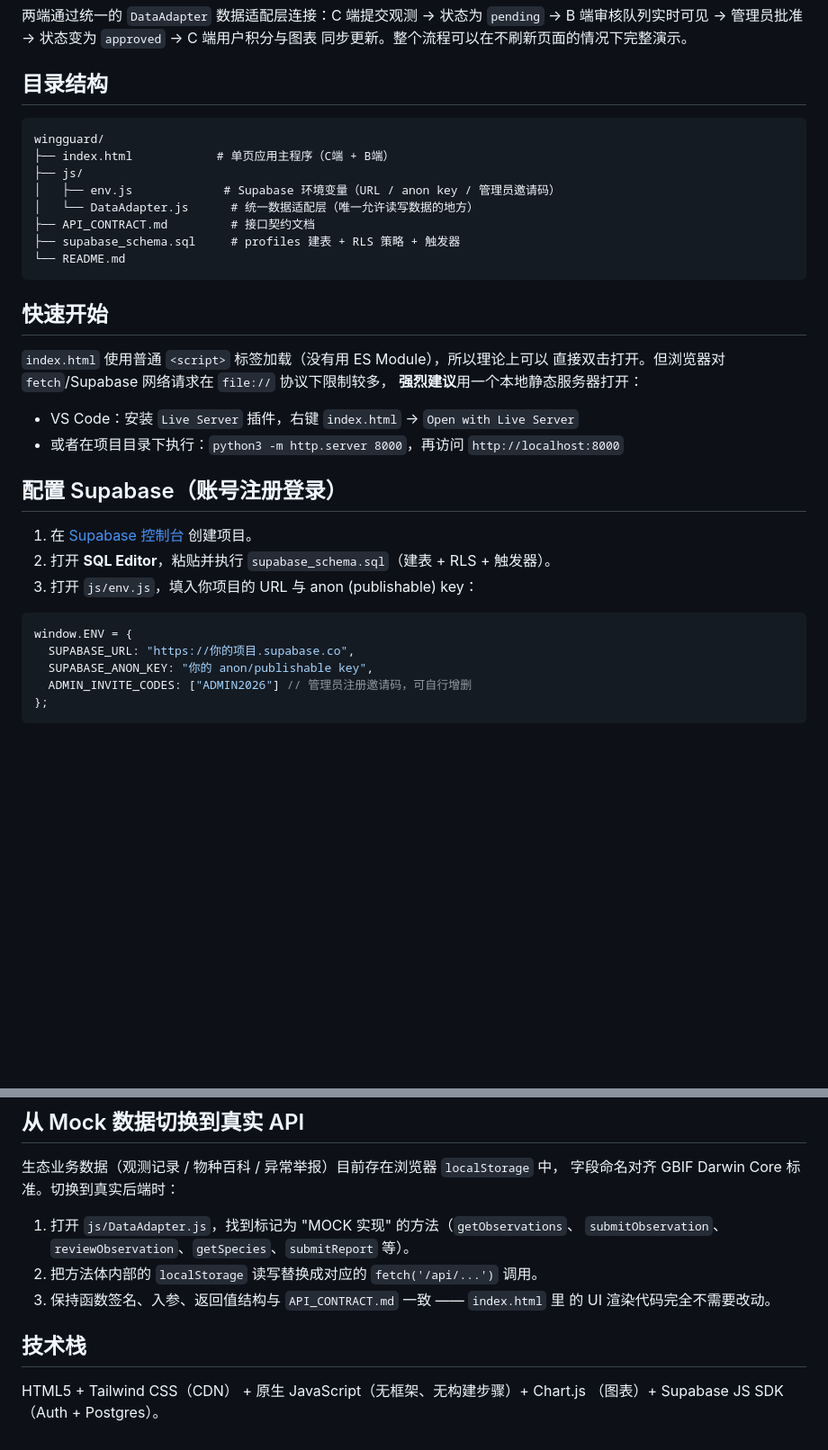
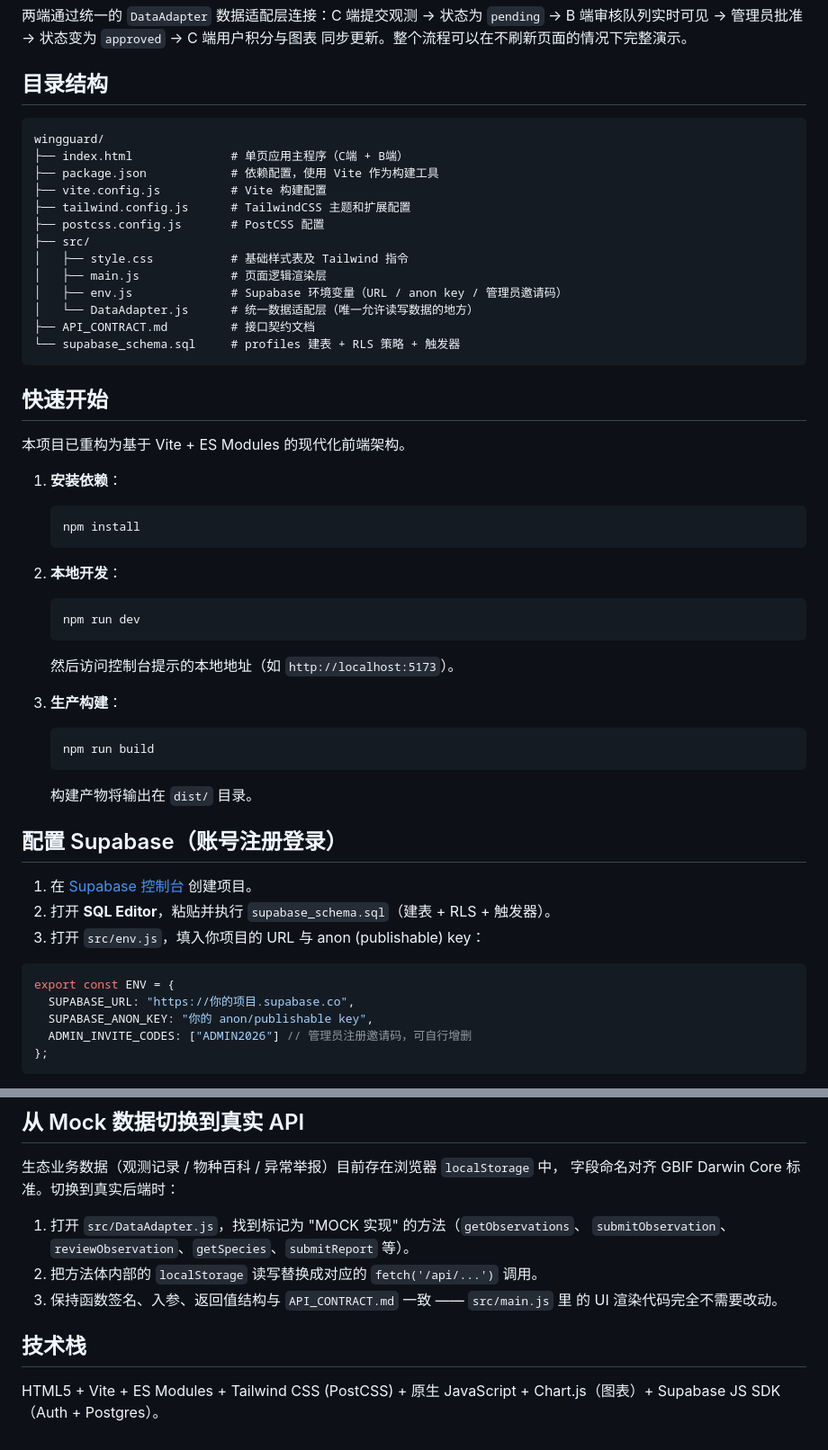
Before and after one commit to benjaminH0527/WingGuard-, a Markdown page: README.md, 2 parts joined by grey strips. Shown at 90% size. GitHub-like rendering; blank space fills up the shorter version.

Commit message:
docs: update README for Vite architecture and new branding

````diff
--- a/README.md
+++ b/README.md
@@ -11,34 +11,51 @@ B 端审核队列实时可见 → 管理员批准 → 状态变为 `approved`
 
 ## 目录结构
 
-```
+```text
 wingguard/
-├── index.html            # 单页应用主程序（C端 + B端）
-├── js/
-│   ├── env.js             # Supabase 环境变量（URL / anon key / 管理员邀请码）
+├── index.html              # 单页应用主程序（C端 + B端）
+├── package.json            # 依赖配置，使用 Vite 作为构建工具
+├── vite.config.js          # Vite 构建配置
+├── tailwind.config.js      # TailwindCSS 主题和扩展配置
+├── postcss.config.js       # PostCSS 配置
+├── src/
+│   ├── style.css           # 基础样式表及 Tailwind 指令
+│   ├── main.js             # 页面逻辑渲染层
+│   ├── env.js              # Supabase 环境变量（URL / anon key / 管理员邀请码）
 │   └── DataAdapter.js      # 统一数据适配层（唯一允许读写数据的地方）
 ├── API_CONTRACT.md         # 接口契约文档
-├── supabase_schema.sql     # profiles 建表 + RLS 策略 + 触发器
-└── README.md
+└── supabase_schema.sql     # profiles 建表 + RLS 策略 + 触发器
 ```
 
 ## 快速开始
 
-`index.html` 使用普通 `<script>` 标签加载（没有用 ES Module），所以理论上可以
-直接双击打开。但浏览器对 `fetch`/Supabase 网络请求在 `file://` 协议下限制较多，
-**强烈建议**用一个本地静态服务器打开：
+本项目已重构为基于 Vite + ES Modules 的现代化前端架构。
 
-- VS Code：安装 `Live Server` 插件，右键 `index.html` → `Open with Live Server`
-- 或者在项目目录下执行：`python3 -m http.server 8000`，再访问 `http://localhost:8000`
+1. **安装依赖**：
+   ```bash
+   npm install
+   ```
+
+2. **本地开发**：
+   ```bash
+   npm run dev
+   ```
+   然后访问控制台提示的本地地址（如 `http://localhost:5173`）。
+
+3. **生产构建**：
+   ```bash
+   npm run build
+   ```
+   构建产物将输出在 `dist/` 目录。
 
 ## 配置 Supabase（账号注册登录）
 
 1. 在 [Supabase 控制台](https://supabase.com) 创建项目。
 2. 打开 **SQL Editor**，粘贴并执行 `supabase_schema.sql`（建表 + RLS + 触发器）。
-3. 打开 `js/env.js`，填入你项目的 URL 与 anon (publishable) key：
+3. 打开 `src/env.js`，填入你项目的 URL 与 anon (publishable) key：
 
-```js
-window.ENV = {
+```javascript
+export const ENV = {
   SUPABASE_URL: "https://你的项目.supabase.co",
   SUPABASE_ANON_KEY: "你的 anon/publishable key",
   ADMIN_INVITE_CODES: ["ADMIN2026"] // 管理员注册邀请码，可自行增删
@@ -67,13 +84,12 @@ window.ENV = {
 生态业务数据（观测记录 / 物种百科 / 异常举报）目前存在浏览器 `localStorage` 中，
 字段命名对齐 GBIF Darwin Core 标准。切换到真实后端时：
 
-1. 打开 `js/DataAdapter.js`，找到标记为 "MOCK 实现" 的方法（`getObservations`、
+1. 打开 `src/DataAdapter.js`，找到标记为 "MOCK 实现" 的方法（`getObservations`、
    `submitObservation`、`reviewObservation`、`getSpecies`、`submitReport` 等）。
 2. 把方法体内部的 `localStorage` 读写替换成对应的 `fetch('/api/...')` 调用。
-3. 保持函数签名、入参、返回值结构与 `API_CONTRACT.md` 一致 —— `index.html` 里
+3. 保持函数签名、入参、返回值结构与 `API_CONTRACT.md` 一致 —— `src/main.js` 里
    的 UI 渲染代码完全不需要改动。
 
 ## 技术栈
 
-HTML5 + Tailwind CSS（CDN） + 原生 JavaScript（无框架、无构建步骤）+ Chart.js
-（图表）+ Supabase JS SDK（Auth + Postgres）。
+HTML5 + Vite + ES Modules + Tailwind CSS (PostCSS) + 原生 JavaScript + Chart.js（图表）+ Supabase JS SDK（Auth + Postgres）。
````
